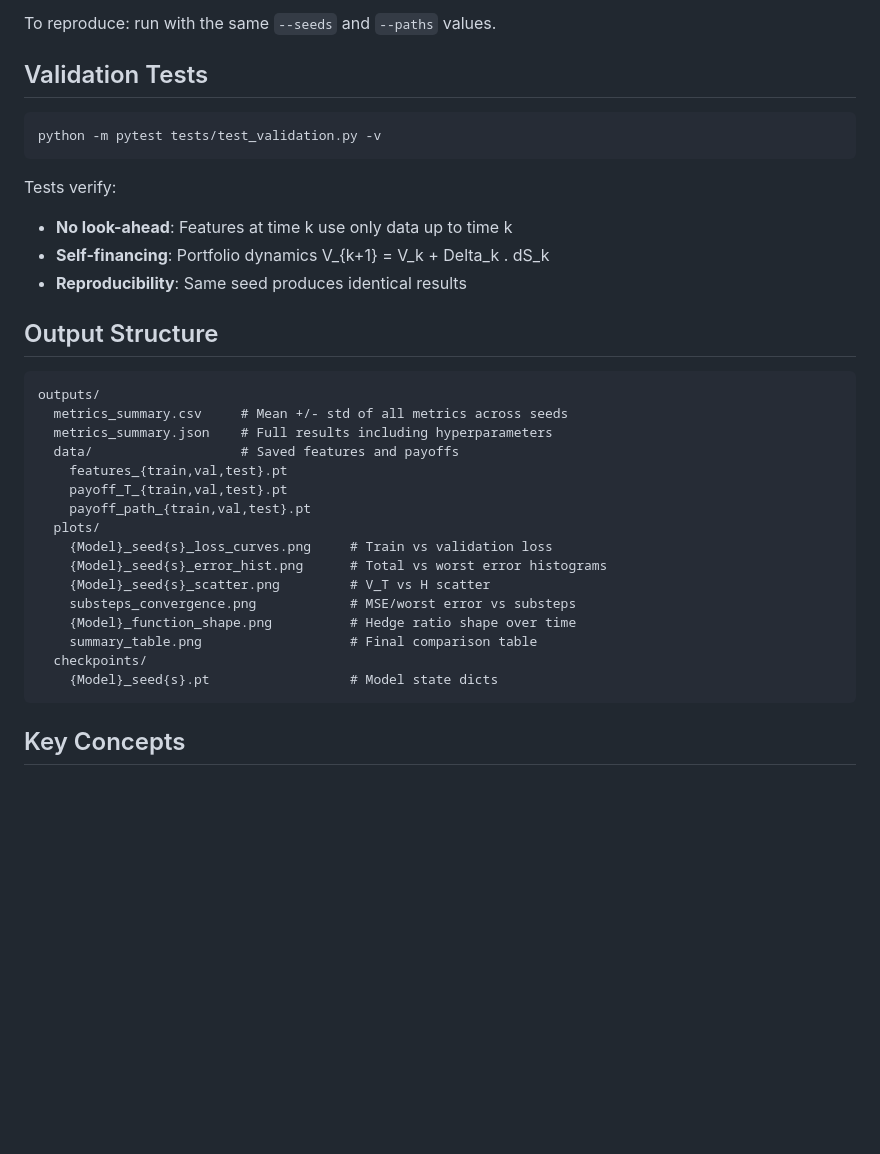
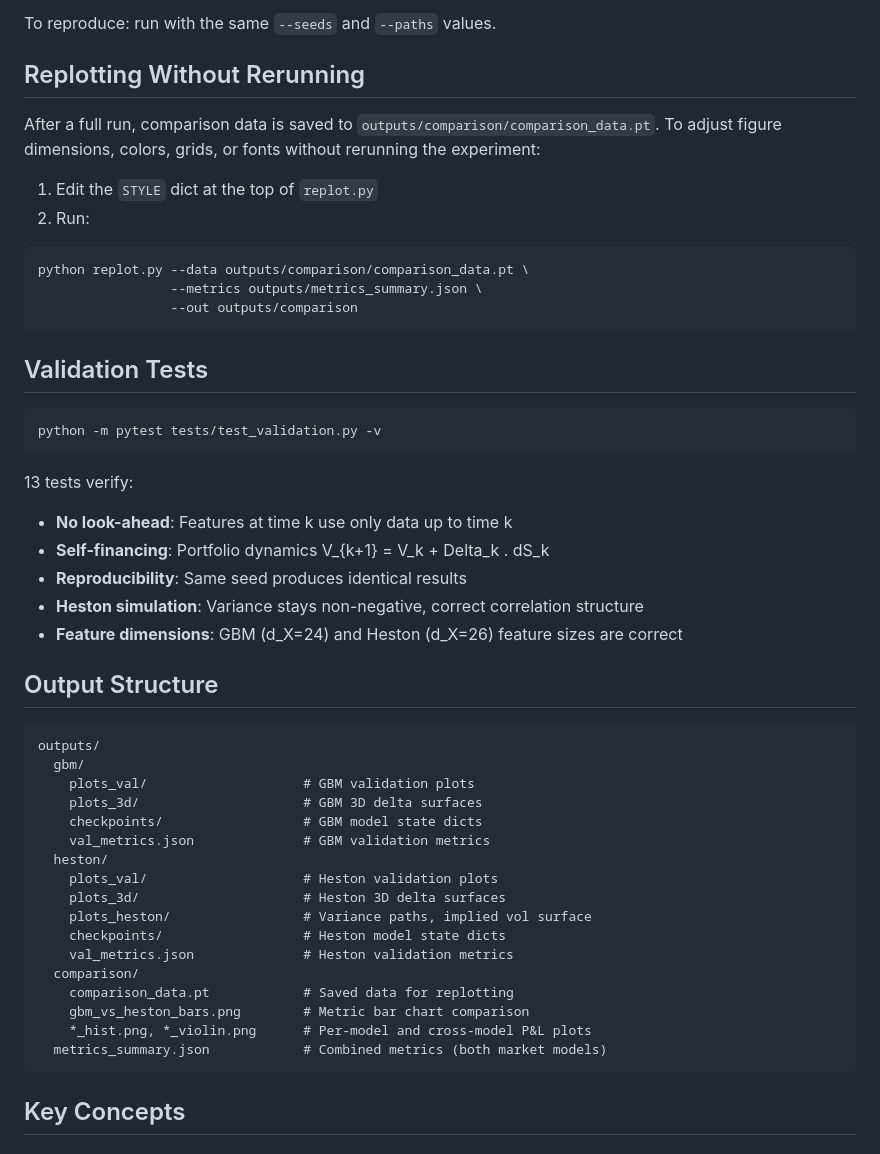
Before and after one commit to thabangTheActuaryCoder/deep-hedging-thesis, a Markdown page: README.md, the part around one of its changes. Drawn GitHub-style; blank space fills up the shorter version.

````diff
--- a/README.md
+++ b/README.md
@@ -45,6 +70,19 @@ Reproducibility is ensured by fixing seeds at all stages:
 - Results are reported as mean +/- std across seeds
 
 To reproduce: run with the same `--seeds` and `--paths` values.
+
+## Replotting Without Rerunning
+
+After a full run, comparison data is saved to `outputs/comparison/comparison_data.pt`. To adjust figure dimensions, colors, grids, or fonts without rerunning the experiment:
+
+1. Edit the `STYLE` dict at the top of `replot.py`
+2. Run:
+
+```bash
+python replot.py --data outputs/comparison/comparison_data.pt \
+                 --metrics outputs/metrics_summary.json \
+                 --out outputs/comparison
+```
 
 ## Validation Tests
 
@@ -52,30 +90,33 @@ To reproduce: run with the same `--seeds` and `--paths` values.
 python -m pytest tests/test_validation.py -v
 ```
 
-Tests verify:
+13 tests verify:
 - **No look-ahead**: Features at time k use only data up to time k
 - **Self-financing**: Portfolio dynamics V_{k+1} = V_k + Delta_k . dS_k
 - **Reproducibility**: Same seed produces identical results
+- **Heston simulation**: Variance stays non-negative, correct correlation structure
+- **Feature dimensions**: GBM (d_X=24) and Heston (d_X=26) feature sizes are correct
 
 ## Output Structure
 
 ```
 outputs/
-  metrics_summary.csv     # Mean +/- std of all metrics across seeds
-  metrics_summary.json    # Full results including hyperparameters
-  data/                   # Saved features and payoffs
-    features_{train,val,test}.pt
-    payoff_T_{train,val,test}.pt
-    payoff_path_{train,val,test}.pt
-  plots/
-    {Model}_seed{s}_loss_curves.png     # Train vs validation loss
-    {Model}_seed{s}_error_hist.png      # Total vs worst error histograms
-    {Model}_seed{s}_scatter.png         # V_T vs H scatter
-    substeps_convergence.png            # MSE/worst error vs substeps
-    {Model}_function_shape.png          # Hedge ratio shape over time
-    summary_table.png                   # Final comparison table
-  checkpoints/
-    {Model}_seed{s}.pt                  # Model state dicts
+  gbm/
+    plots_val/                    # GBM validation plots
+    plots_3d/                     # GBM 3D delta surfaces
+    checkpoints/                  # GBM model state dicts
+    val_metrics.json              # GBM validation metrics
+  heston/
+    plots_val/                    # Heston validation plots
+    plots_3d/                     # Heston 3D delta surfaces
+    plots_heston/                 # Variance paths, implied vol surface
+    checkpoints/                  # Heston model state dicts
+    val_metrics.json              # Heston validation metrics
+  comparison/
+    comparison_data.pt            # Saved data for replotting
+    gbm_vs_heston_bars.png        # Metric bar chart comparison
+    *_hist.png, *_violin.png      # Per-model and cross-model P&L plots
+  metrics_summary.json            # Combined metrics (both market models)
 ```
 
 ## Key Concepts
````
Also changed, not shown: other parts of README.md (+69 -31 lines).
